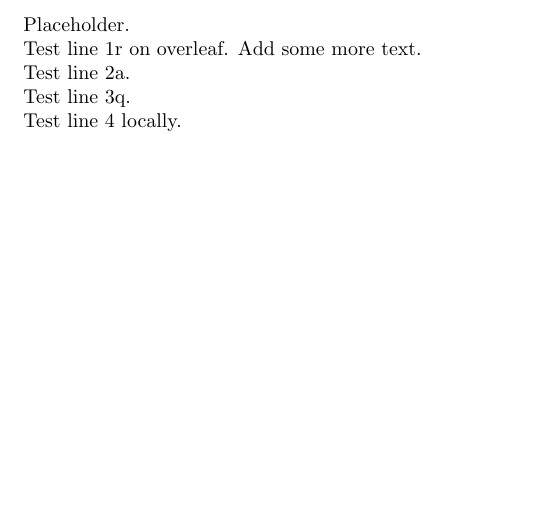
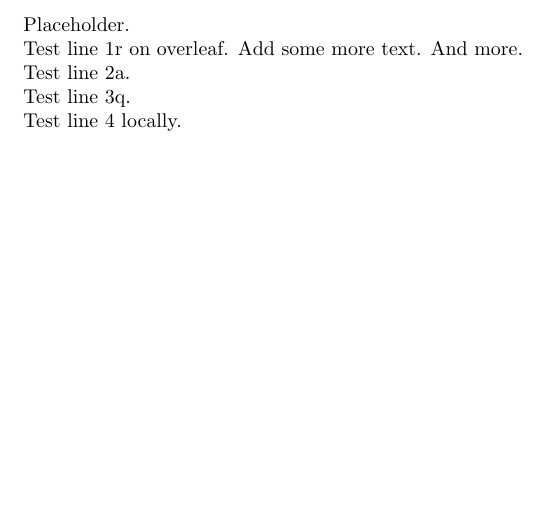
Before and after one commit to hugobuddel/testlatex2, a LaTeX document (main.tex): part of the page, cut so that both start at the same text. Compiled offline with pdfLaTeX.

Commit message:
Update on Overleaf.

```diff
--- a/main.tex
+++ b/main.tex
@@ -3,7 +3,7 @@
 \begin{document}
 Placeholder.
 
-Test line 1r on overleaf. Add some more text.
+Test line 1r on overleaf. Add some more text. And more.
 
 Test line 2a.
 
```
